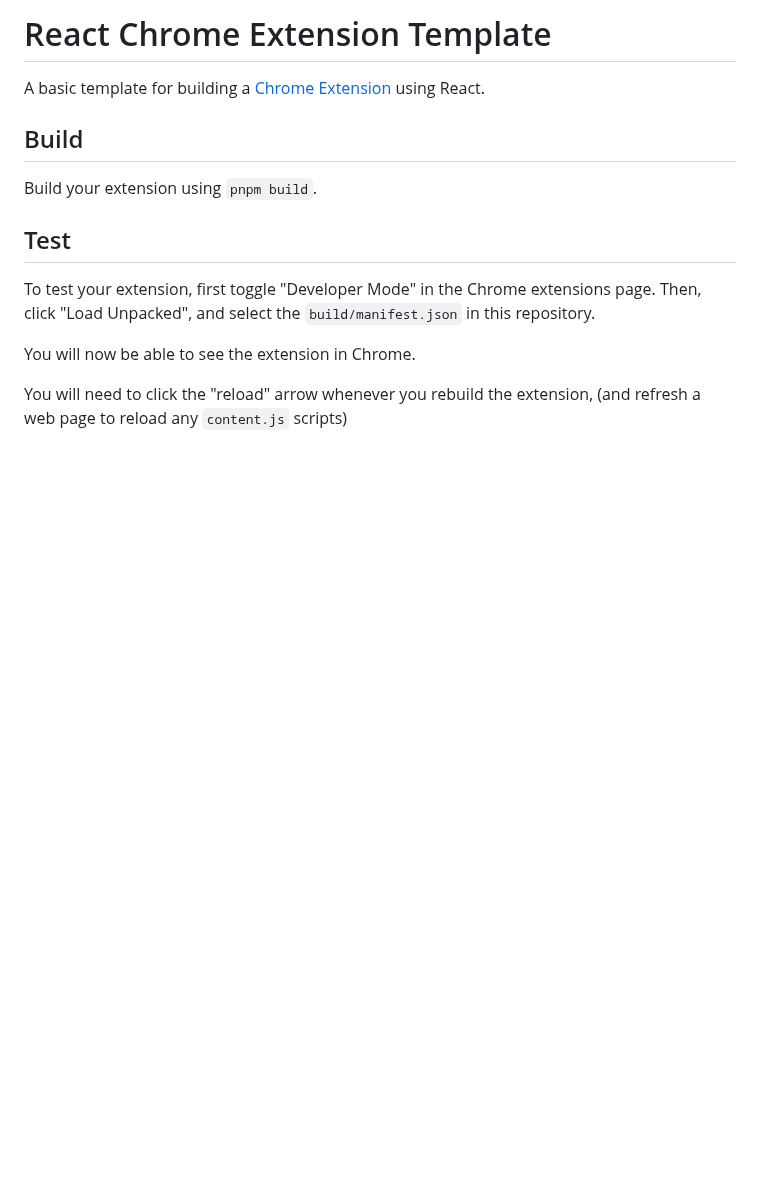
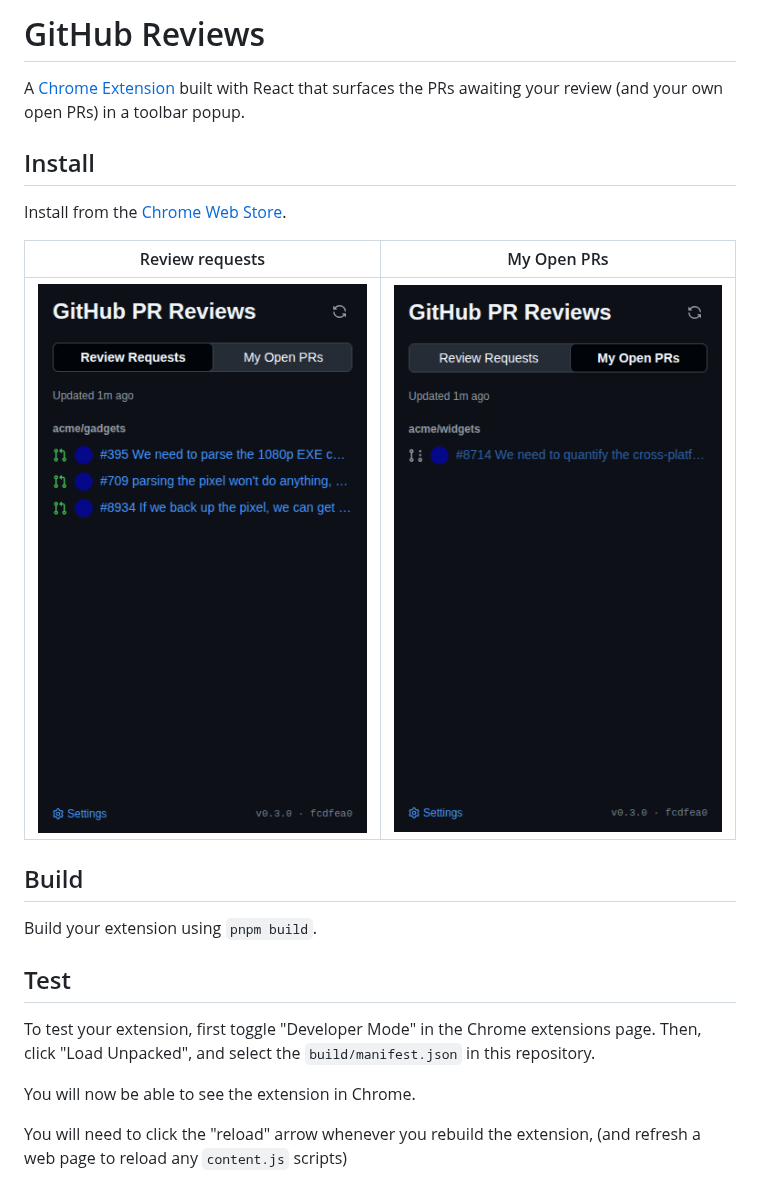
Before and after one commit to TheSonOfThomp/github-reviews, a Markdown page: README.md, the part around the change. Rendered like a GitHub page; pictures changed too: assets/popup-my-open-prs.png (added), assets/popup-review-requests.png (added); blank space fills up the shorter version.

Commit message:
Link the Chrome Web Store listing; snapshot the My Open PRs tab in CI (#25)
* Link the Chrome Web Store listing and publish My Open PRs screenshots

The README still described the repo as a bare template; point readers at
the published store listing and show the popup. Also flag the My Open
PRs tab test with comment-screenshot so CI posts its light/dark
screenshots to PRs alongside the existing review-list shot.

* Show both popup tabs in the README from checked-in screenshots

The E2E screenshot branch is force-pushed every run, so hotlinked raw
URLs rot as soon as the next run lands. Vendor the two popup PNGs
(review requests and My Open PRs) into assets/ and reference them
locally.

```diff
--- a/README.md
+++ b/README.md
@@ -1,6 +1,14 @@
-# React Chrome Extension Template
+# GitHub Reviews
 
-A basic template for building a [Chrome Extension](https://developer.chrome.com/docs/extensions/get-started) using React.
+A [Chrome Extension](https://developer.chrome.com/docs/extensions/get-started) built with React that surfaces the PRs awaiting your review (and your own open PRs) in a toolbar popup.
+
+## Install
+
+Install from the [Chrome Web Store](https://chromewebstore.google.com/detail/nakeggihheppfmnkmpnglbdkpbicbhdd).
+
+| Review requests | My Open PRs |
+| --- | --- |
+| ![The extension popup listing PRs awaiting your review](assets/popup-review-requests.png) | ![The extension popup's My Open PRs tab](assets/popup-my-open-prs.png) |
 
 ## Build
 
```
Also changed, not shown: 1 other file.
